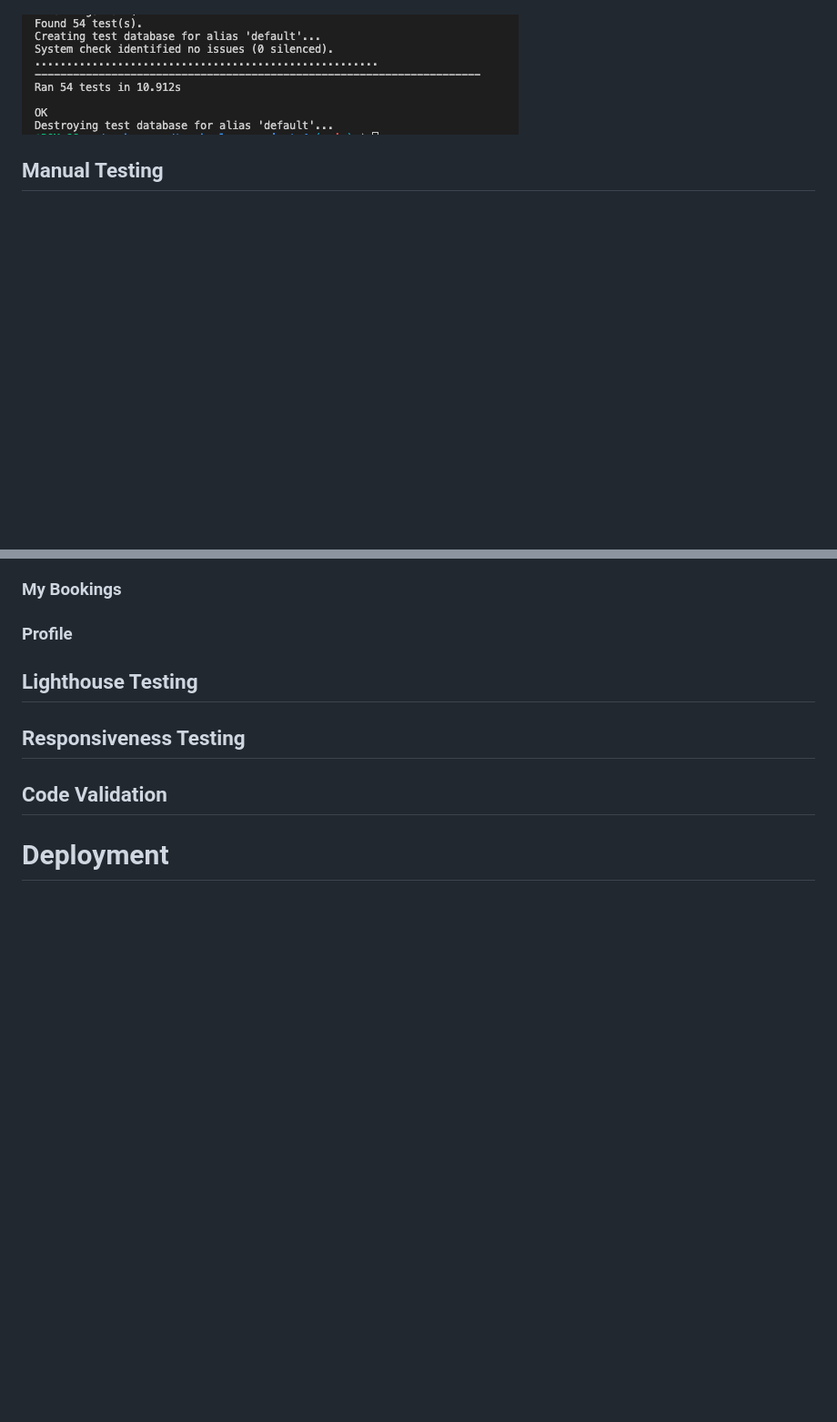
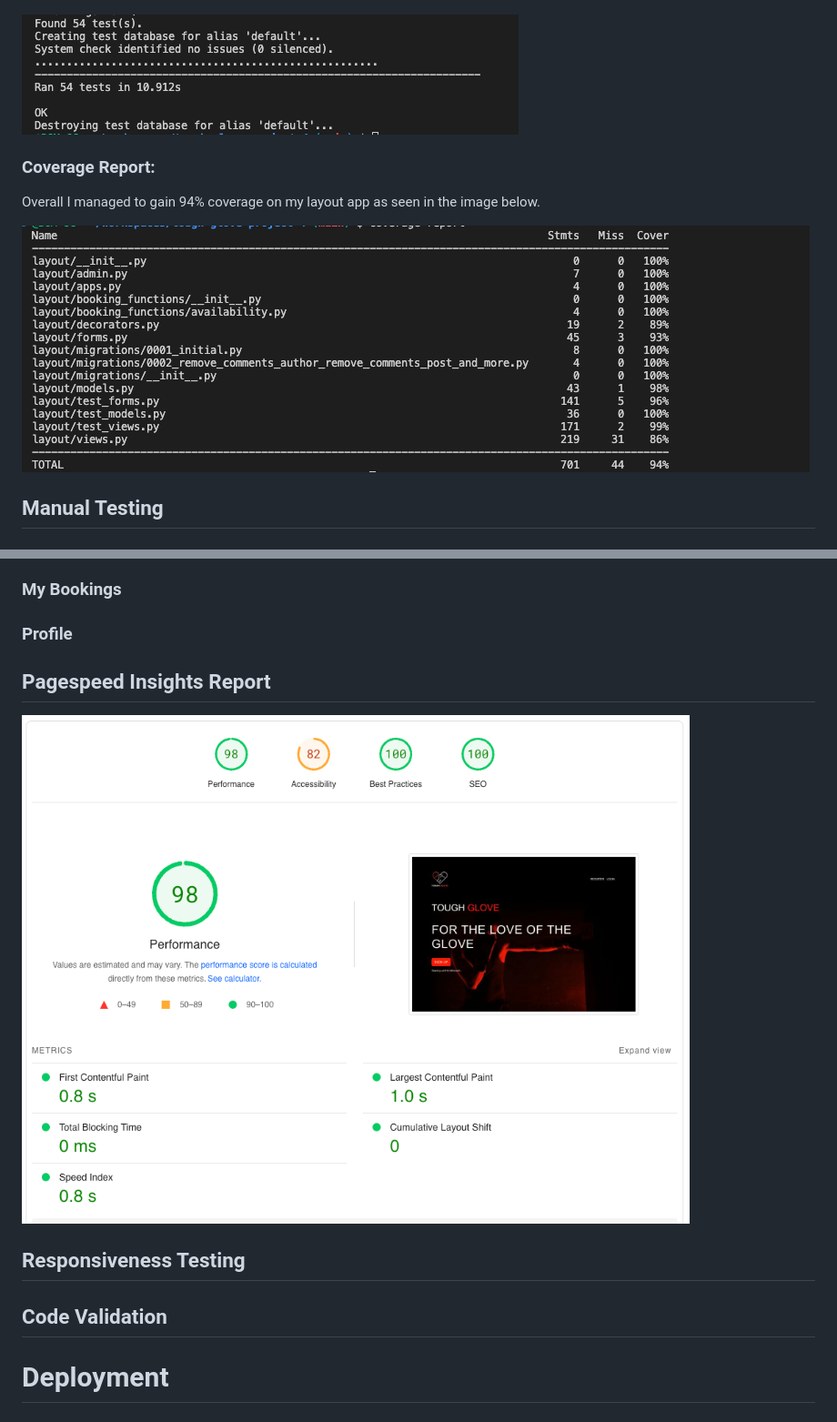
Before and after one commit to BOM-98/tough-glove-project-4, a Markdown page: README.md, 2 parts joined by grey strips. Shown: that part at 91% size. GitHub-like rendering; pictures changed too: readme/coverage-report.png (added), readme/lighthouse-report.png (added); blank space fills up the shorter version.

Commit message:
docs: add coverage & pagespeed test - readme.md

```diff
--- a/README.md
+++ b/README.md
@@ -448,6 +448,12 @@ Automatic unit tests were written for the Layout back-end functionality of the a
 
 ![ Automated Tests Screenshot](readme/automated-tests.png)
 
+### Coverage Report:
+
+Overall I managed to gain 94% coverage on my layout app as seen in the image below.
+
+![ Automated Tests Coverage Report](readme/coverage-report.png)
+
 ## Manual Testing
 
 ### General Tests
@@ -475,8 +481,9 @@ Test      | Result |
 
 ### Profile
 
-## Lighthouse Testing
+## Pagespeed Insights Report
 
+![ PageSpeed Insights Report](readme/lighthouse-report.png)
 
 
 ## Responsiveness Testing
```
Also changed, not shown: 1 other file.
